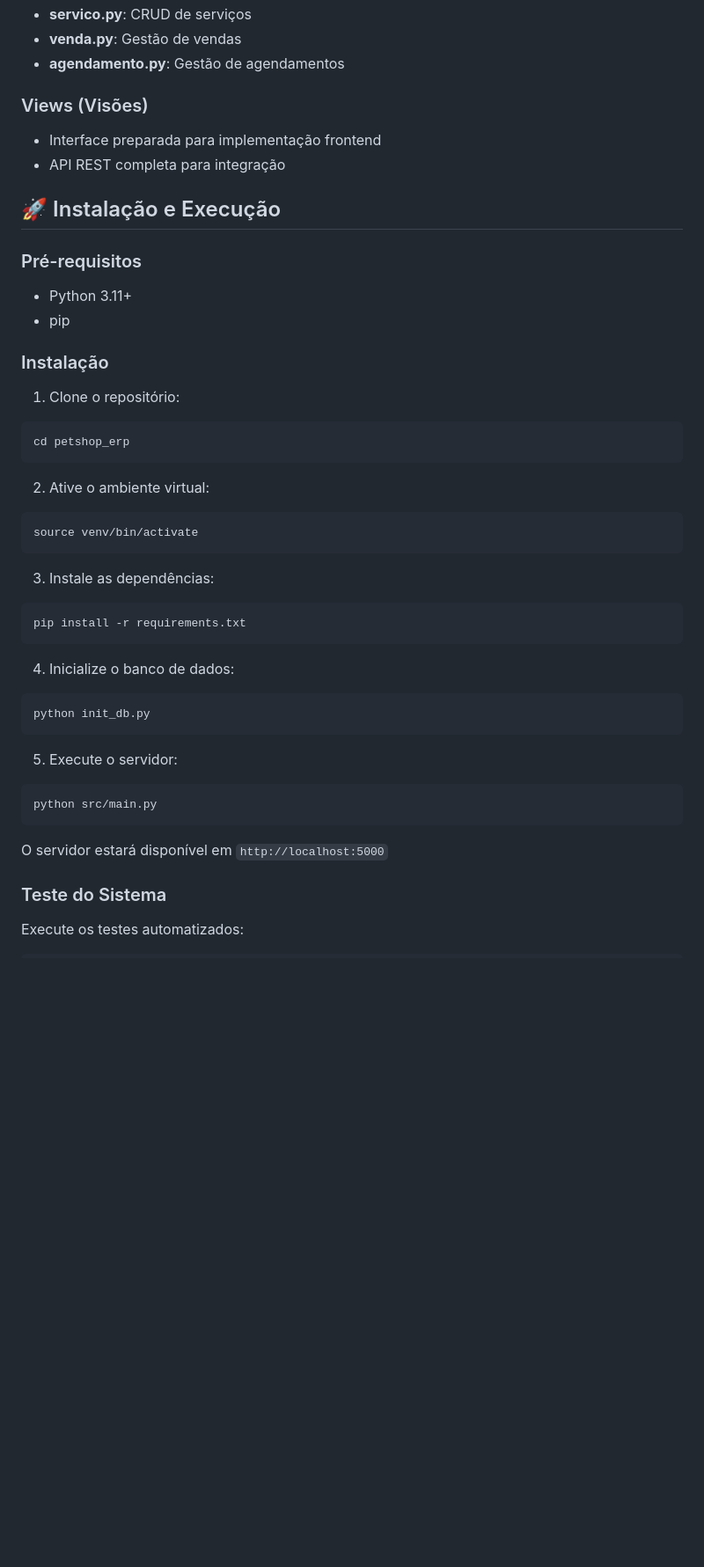
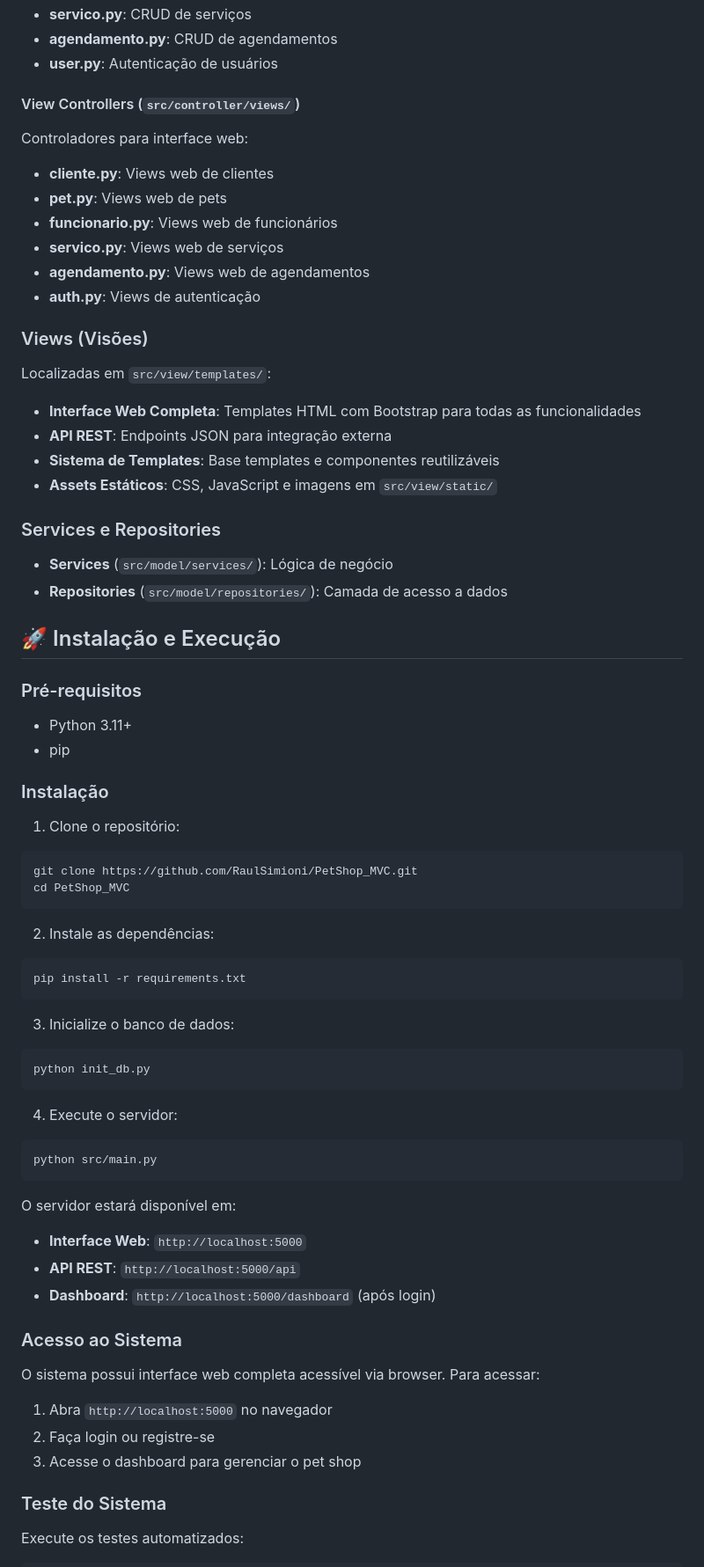
Before and after one commit to RaulSimioni/PetShop_MVC, a Markdown page: README.md, the part around the change printed below. Shown: that part at 88% size. Drawn GitHub-style; blank space fills up the shorter version.

````diff
--- a/README.md
+++ b/README.md
@@ -53,10 +65,26 @@ O sistema segue o padrão MVC (Model-View-Controller):
 - **servico.py**: CRUD de serviços
-- **venda.py**: Gestão de vendas
-- **agendamento.py**: Gestão de agendamentos
+- **agendamento.py**: CRUD de agendamentos
+- **user.py**: Autenticação de usuários
+
+#### View Controllers (`src/controller/views/`)
+Controladores para interface web:
+- **cliente.py**: Views web de clientes
+- **pet.py**: Views web de pets
+- **funcionario.py**: Views web de funcionários
+- **servico.py**: Views web de serviços
+- **agendamento.py**: Views web de agendamentos
+- **auth.py**: Views de autenticação
 
 ### Views (Visões)
-- Interface preparada para implementação frontend
-- API REST completa para integração
+Localizadas em `src/view/templates/`:
+- **Interface Web Completa**: Templates HTML com Bootstrap para todas as funcionalidades
+- **API REST**: Endpoints JSON para integração externa
+- **Sistema de Templates**: Base templates e componentes reutilizáveis
+- **Assets Estáticos**: CSS, JavaScript e imagens em `src/view/static/`
+
+### Services e Repositories
+- **Services** (`src/model/services/`): Lógica de negócio
+- **Repositories** (`src/model/repositories/`): Camada de acesso a dados
 
 ## 🚀 Instalação e Execução
 
@@ -68,30 +96,37 @@ O sistema segue o padrão MVC (Model-View-Controller):
 
 1. Clone o repositório:
 ```bash
-cd petshop_erp
+git clone https://github.com/RaulSimioni/PetShop_MVC.git
+cd PetShop_MVC
 ```
 
-2. Ative o ambiente virtual:
-```bash
-source venv/bin/activate
-```
-
-3. Instale as dependências:
+2. Instale as dependências:
 ```bash
 pip install -r requirements.txt
 ```
 
-4. Inicialize o banco de dados:
+3. Inicialize o banco de dados:
 ```bash
 python init_db.py
 ```
 
-5. Execute o servidor:
+4. Execute o servidor:
 ```bash
 python src/main.py
 ```
 
-O servidor estará disponível em `http://localhost:5000`
+O servidor estará disponível em:
+- **Interface Web**: `http://localhost:5000`
+- **API REST**: `http://localhost:5000/api`
+- **Dashboard**: `http://localhost:5000/dashboard` (após login)
+
+### Acesso ao Sistema
+
+O sistema possui interface web completa acessível via browser. Para acessar:
+
+1. Abra `http://localhost:5000` no navegador
+2. Faça login ou registre-se
+3. Acesse o dashboard para gerenciar o pet shop
 
 ### Teste do Sistema
 
````
Also changed, not shown: other parts of README.md (+180 -60 lines).
